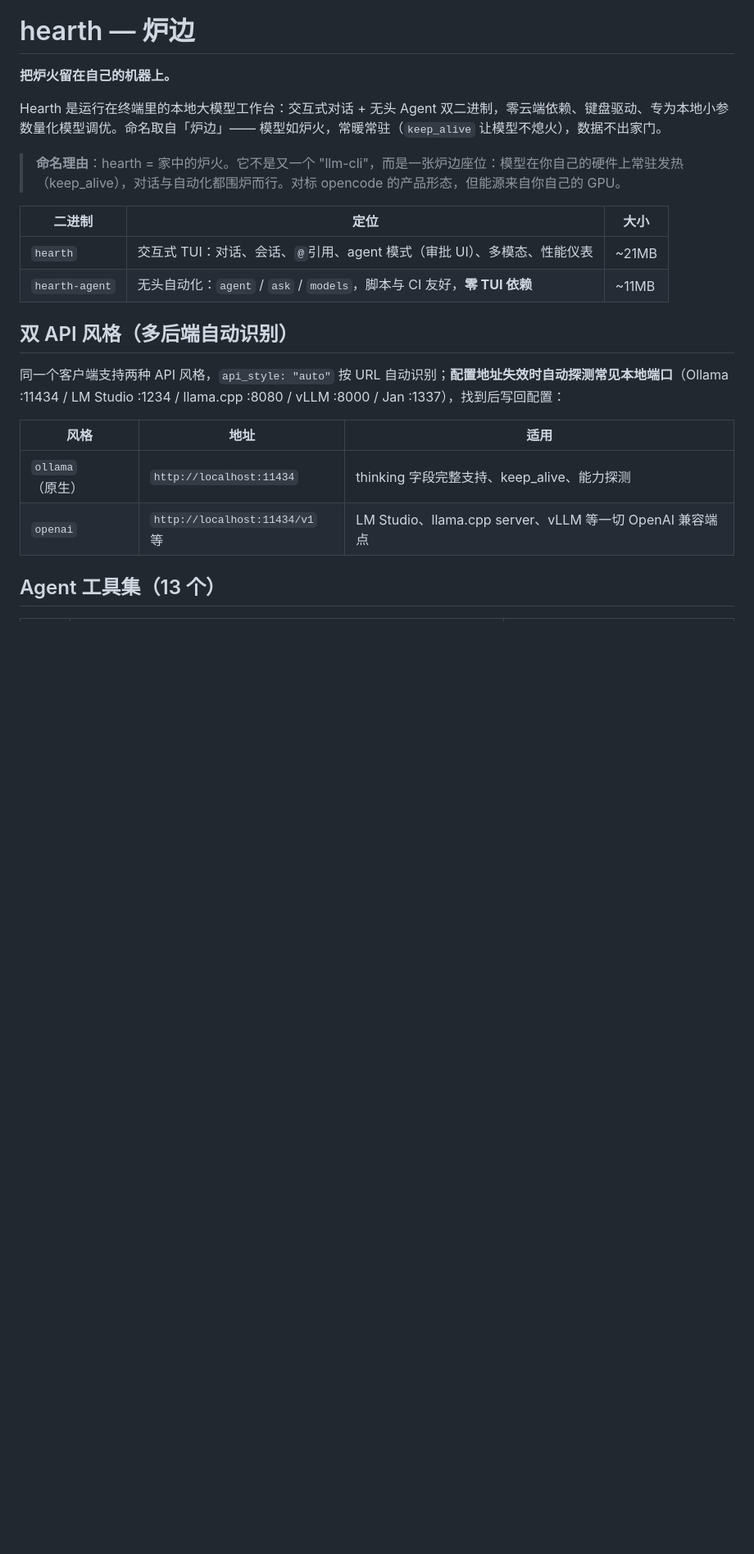
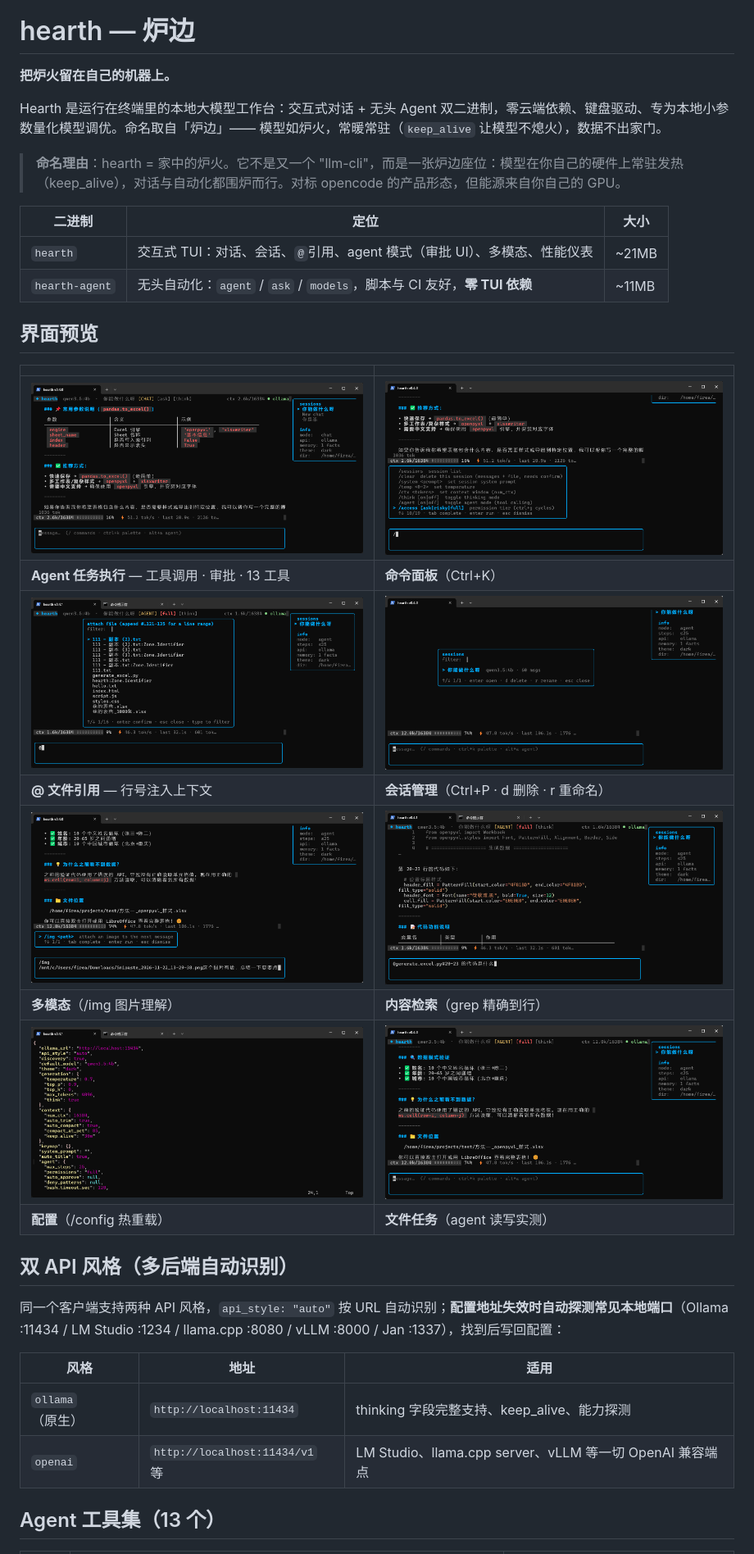
Before and after one commit to flairamos/hearth, a Markdown page: README.md, the part around the change. Shown at 82% size. Drawn GitHub-style; pictures changed too: docs/config.png (added), docs/file_ref.png (added), docs/filetask.png (added); blank space fills up the shorter version.

```diff
--- a/README.md
+++ b/README.md
@@ -10,6 +10,19 @@ Hearth 是运行在终端里的本地大模型工作台：交互式对话 + 无
 |---|---|---|
 | `hearth` | 交互式 TUI：对话、会话、`@`引用、agent 模式（审批 UI）、多模态、性能仪表 | ~21MB |
 | `hearth-agent` | 无头自动化：`agent` / `ask` / `models`，脚本与 CI 友好，**零 TUI 依赖** | ~11MB |
+
+## 界面预览
+
+| | |
+|---|---|
+| ![Agent 任务执行](docs/task.png) | ![命令面板](docs/command.png) |
+| **Agent 任务执行** — 工具调用 · 审批 · 13 工具 | **命令面板**（Ctrl+K） |
+| ![@ 文件引用](docs/file_ref.png) | ![会话管理](docs/sessions.png) |
+| **@ 文件引用** — 行号注入上下文 | **会话管理**（Ctrl+P · d 删除 · r 重命名） |
+| ![多模态识图](docs/img.png) | ![内容检索](docs/find_line.png) |
+| **多模态**（/img 图片理解） | **内容检索**（grep 精确到行） |
+| ![配置编辑](docs/config.png) | ![文件任务](docs/filetask.png) |
+| **配置**（/config 热重载） | **文件任务**（agent 读写实测） |
 
 ## 双 API 风格（多后端自动识别）
 
```
Also changed, not shown: 5 other files.
